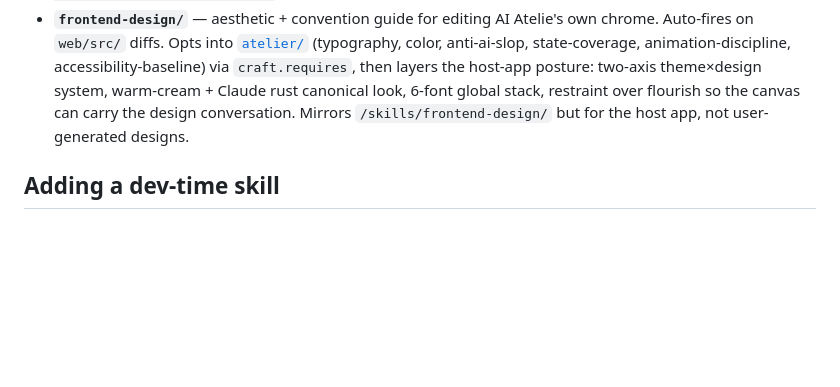
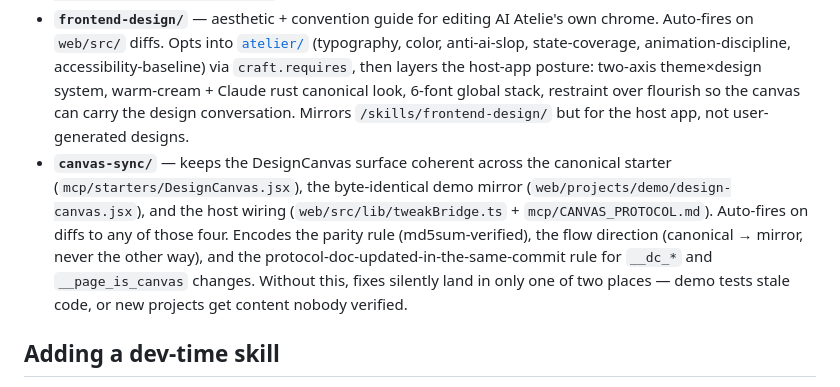
Before and after one commit to aiatelie/ai-atelie, a Markdown page: .claude/skills/README.md, the part around the change. Drawn GitHub-style; blank space fills up the shorter version.

Commit message:
feat(skills): add canvas-sync dev skill — parity rule for the design canvas
The DesignCanvas surface lives in three coupled places and a change to
one without the others is almost always a bug:

1. mcp/starters/DesignCanvas.jsx — canonical source. Read by the
   mcp__starters__copy_starter agent tool AND by POST /api/projects/create
   at project create time. Two distinct consumers; one source.
2. web/projects/demo/design-canvas.jsx — byte-identical mirror used by
   the AI Atelie demo project that ships in the repo and is exercised
   by the home-shows-demo journey.
3. web/src/lib/tweakBridge.ts + mcp/CANVAS_PROTOCOL.md — host-side
   wiring of the postMessage protocol the iframe announces and the host
   responds to.

Failure modes the skill prevents:

- Edit the canonical only → new projects pick up the change but the
  demo (which everyone tests against) still runs stale code; the
  journey suite exercises behavior that isn't what new projects get.
- Edit the demo only → demo looks right but every fresh project ships
  the OLD canvas; first-run users see something different from what
  was just verified.
- Add a __dc_* postMessage type without updating CANVAS_PROTOCOL.md →
  contract drift; future contributors and third-party starters can't
  reason about the protocol.
- Touch tweakBridge.ts without touching the iframe side (or vice
  versa) → silent misbehavior; the canvas mounts but the theme push
  doesn't land or the toolbar zoom doesn't react.

The skill encodes the workflow:

  1. Edit canonical (mcp/starters/DesignCanvas.jsx) only.
  2. cp canonical → demo mirror.
  3. md5 both files; hashes must match.
  4. If postMessage protocol changed: update tweakBridge.ts AND
     CANVAS_PROTOCOL.md in the same commit.
  5. Stage + commit everything together.

Anti-pattern lists are paired with INSTEAD blocks (Wetch-pattern), so
the agent has a corrective move not just a refusal: don't edit one
file → INSTEAD: edit canonical, cp, md5, commit both. Don't edit demo
first → INSTEAD: canonical first, every time. Etc.

README updated to list the new skill alongside ship-task,
verify-with-playwright, cuj-guardian, pr-evidence, semantic-commit,
and frontend-design.

Forward-compatible: when other starters (Stage9x16, Stage16x9,
LowerThird, future animations.jsx) get demo mirrors, the same parity
rule extends to those files. Workflow documented in the skill body.

```diff
--- a/.claude/skills/README.md
+++ b/.claude/skills/README.md
@@ -12,6 +12,7 @@ Markdown playbooks Claude Code auto-loads when you (the contributor) open this r
 - **`pr-evidence/`** — wraps `bun run journeys` (8 baseline journeys + optional `--task <spec>`) and rewrites the inline-evidence block in the current PR's body.
 - **`semantic-commit/`** — drafts Conventional Commits messages tuned to the workspace scope set (`api | web | mcp | skills | repo | deps`).
 - **`frontend-design/`** — aesthetic + convention guide for editing AI Atelie's own chrome. Auto-fires on `web/src/` diffs. Opts into [`atelier/`](../../atelier/) (typography, color, anti-ai-slop, state-coverage, animation-discipline, accessibility-baseline) via `craft.requires`, then layers the host-app posture: two-axis theme×design system, warm-cream + Claude rust canonical look, 6-font global stack, restraint over flourish so the canvas can carry the design conversation. Mirrors `/skills/frontend-design/` but for the host app, not user-generated designs.
+- **`canvas-sync/`** — keeps the DesignCanvas surface coherent across the canonical starter (`mcp/starters/DesignCanvas.jsx`), the byte-identical demo mirror (`web/projects/demo/design-canvas.jsx`), and the host wiring (`web/src/lib/tweakBridge.ts` + `mcp/CANVAS_PROTOCOL.md`). Auto-fires on diffs to any of those four. Encodes the parity rule (md5sum-verified), the flow direction (canonical → mirror, never the other way), and the protocol-doc-updated-in-the-same-commit rule for `__dc_*` and `__page_is_canvas` changes. Without this, fixes silently land in only one of two places — demo tests stale code, or new projects get content nobody verified.
 
 ## Adding a dev-time skill
 
```
Also changed, not shown: 1 other file.
